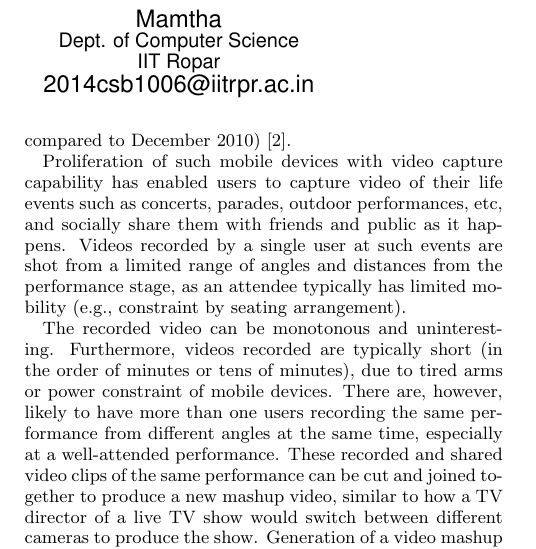
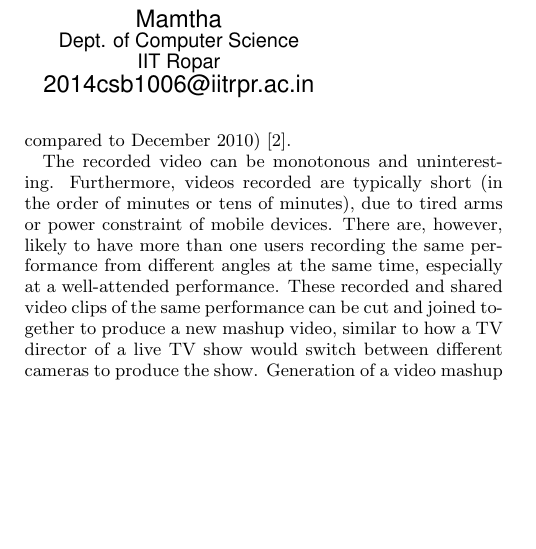
Before and after one commit to AbhinavJindl/Latex, a LaTeX paper (new.tex): part of one column of page 1 of 11, cut so that both start at the same text, the shorter picture padded with empty space. Compiled offline with pdfLaTeX.

Commit message:
user2changes

```diff
--- a/new.tex
+++ b/new.tex
@@ -66,8 +66,6 @@
 This is the introductory pasrt of the paper.Worldwide shipment of camera phones were estimated to reach
 1.14 billion in the year 2011 alone \cite{1}. Furthermore, a survey of over 2,500 respondents by Photobucket reveals that 45\% of the respondents use mobile devices to shoot video at least once weekly during the summer of 2011, validating the significant increase in the amount of mobile video uploaded to Photobucket's video sharing website (14 $\times$ in Summer 2011 compared to December 2010) \cite{2}.
 
-Proliferation of such mobile devices with video capture capability has enabled users to capture video of their life events such as concerts, parades, outdoor performances, etc, and socially share
-them with friends and public as it happens. Videos recorded by a single user at such events are shot from a limited range of angles and distances from the performance stage, as an attendee typically has limited mobility (e.g., constraint by seating arrangement).
 
 The recorded video can be monotonous and uninteresting. Furthermore, videos recorded are typically short (in the order of minutes or tens of minutes), due to tired arms or power constraint of mobile devices. There are, however, likely to have more than one users
 recording the same performance from different angles at the same
```
Also changed, not shown: new.pdf, 3 other files.
